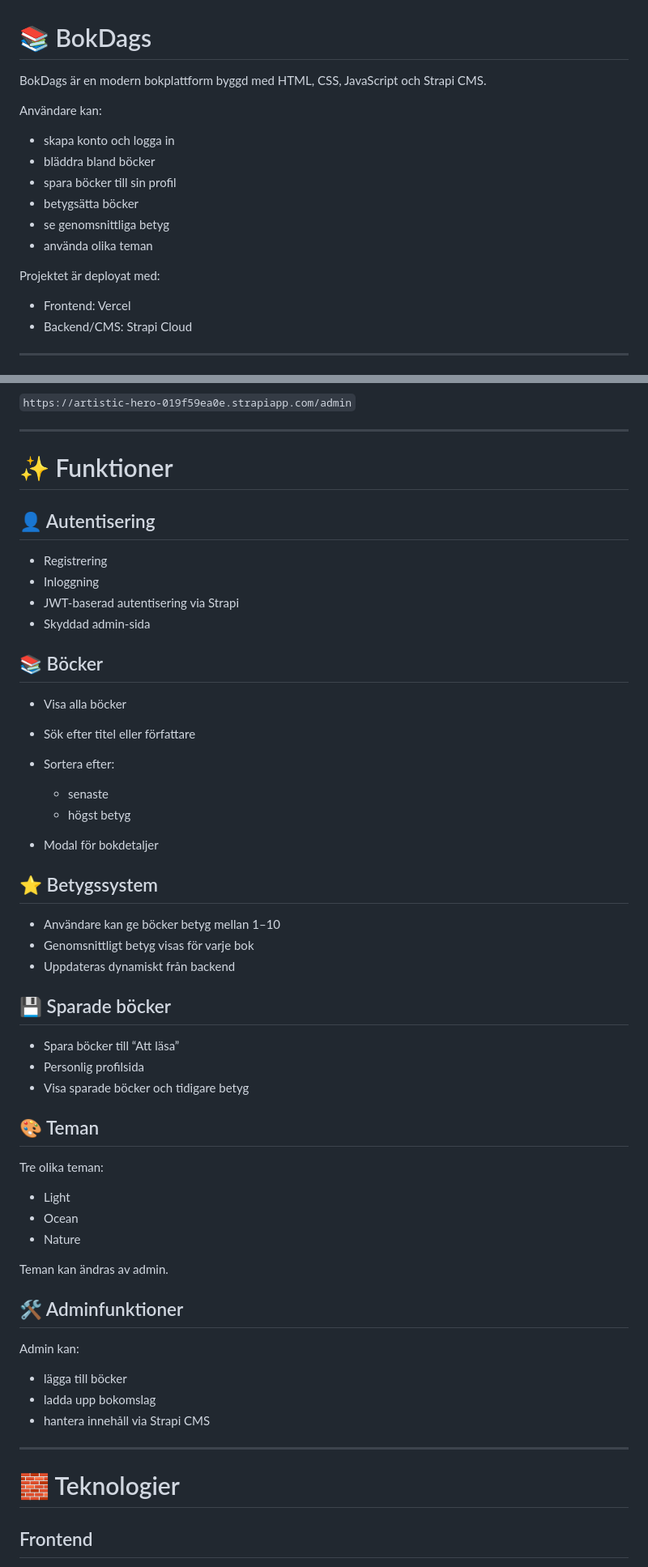
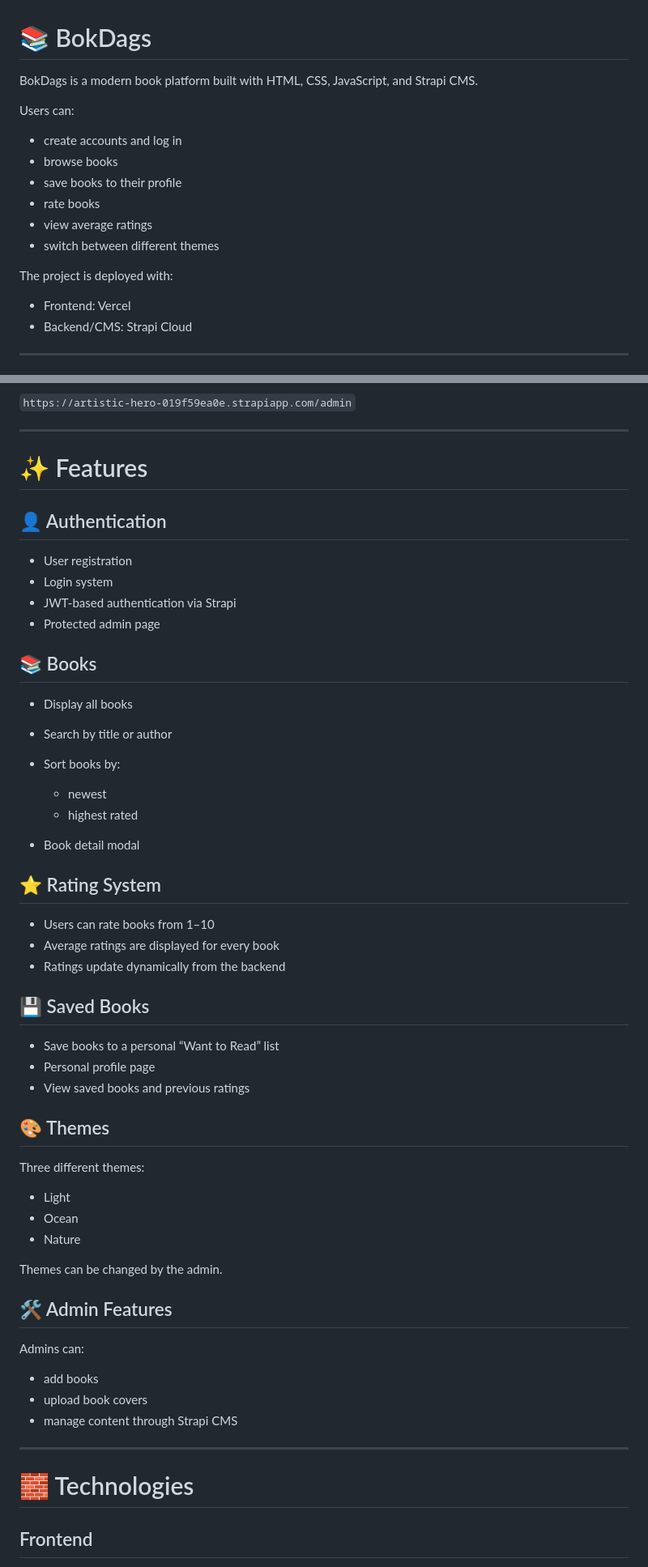
Before and after one commit to adTori/BokDags, a Markdown page: README.md, 2 parts joined by grey strips. Shown at 81% size. GitHub-like rendering.

Commit message:
translated README.md from Swedish to English
Translated the README.md content from Swedish to English.

```diff
--- a/README.md
+++ b/README.md
@@ -1,17 +1,17 @@
 # 📚 BokDags
 
-BokDags är en modern bokplattform byggd med HTML, CSS, JavaScript och Strapi CMS.
+BokDags is a modern book platform built with HTML, CSS, JavaScript, and Strapi CMS.
 
-Användare kan:
+Users can:
 
-* skapa konto och logga in
-* bläddra bland böcker
-* spara böcker till sin profil
-* betygsätta böcker
-* se genomsnittliga betyg
-* använda olika teman
+* create accounts and log in
+* browse books
+* save books to their profile
+* rate books
+* view average ratings
+* switch between different themes
 
-Projektet är deployat med:
+The project is deployed with:
 
 * Frontend: Vercel
 * Backend/CMS: Strapi Cloud
@@ -30,58 +30,58 @@ Backend:
 
 ---
 
-# ✨ Funktioner
+# ✨ Features
 
-## 👤 Autentisering
+## 👤 Authentication
 
-* Registrering
-* Inloggning
-* JWT-baserad autentisering via Strapi
-* Skyddad admin-sida
+* User registration
+* Login system
+* JWT-based authentication via Strapi
+* Protected admin page
 
-## 📚 Böcker
+## 📚 Books
 
-* Visa alla böcker
-* Sök efter titel eller författare
-* Sortera efter:
+* Display all books
+* Search by title or author
+* Sort books by:
 
-  * senaste
-  * högst betyg
-* Modal för bokdetaljer
+  * newest
+  * highest rated
+* Book detail modal
 
-## ⭐ Betygssystem
+## ⭐ Rating System
 
-* Användare kan ge böcker betyg mellan 1–10
-* Genomsnittligt betyg visas för varje bok
-* Uppdateras dynamiskt från backend
+* Users can rate books from 1–10
+* Average ratings are displayed for every book
+* Ratings update dynamically from the backend
 
-## 💾 Sparade böcker
+## 💾 Saved Books
 
-* Spara böcker till “Att läsa”
-* Personlig profilsida
-* Visa sparade böcker och tidigare betyg
+* Save books to a personal “Want to Read” list
+* Personal profile page
+* View saved books and previous ratings
 
-## 🎨 Teman
+## 🎨 Themes
 
-Tre olika teman:
+Three different themes:
 
 * Light
 * Ocean
 * Nature
 
-Teman kan ändras av admin.
+Themes can be changed by the admin.
 
-## 🛠 Adminfunktioner
+## 🛠 Admin Features
 
-Admin kan:
+Admins can:
 
-* lägga till böcker
-* ladda upp bokomslag
-* hantera innehåll via Strapi CMS
+* add books
+* upload book covers
+* manage content through Strapi CMS
 
 ---
 
-# 🧱 Teknologier
+# 🧱 Technologies
 
 ## Frontend
 
```
Also changed, not shown: other parts of README.md (+15 -14 lines).
